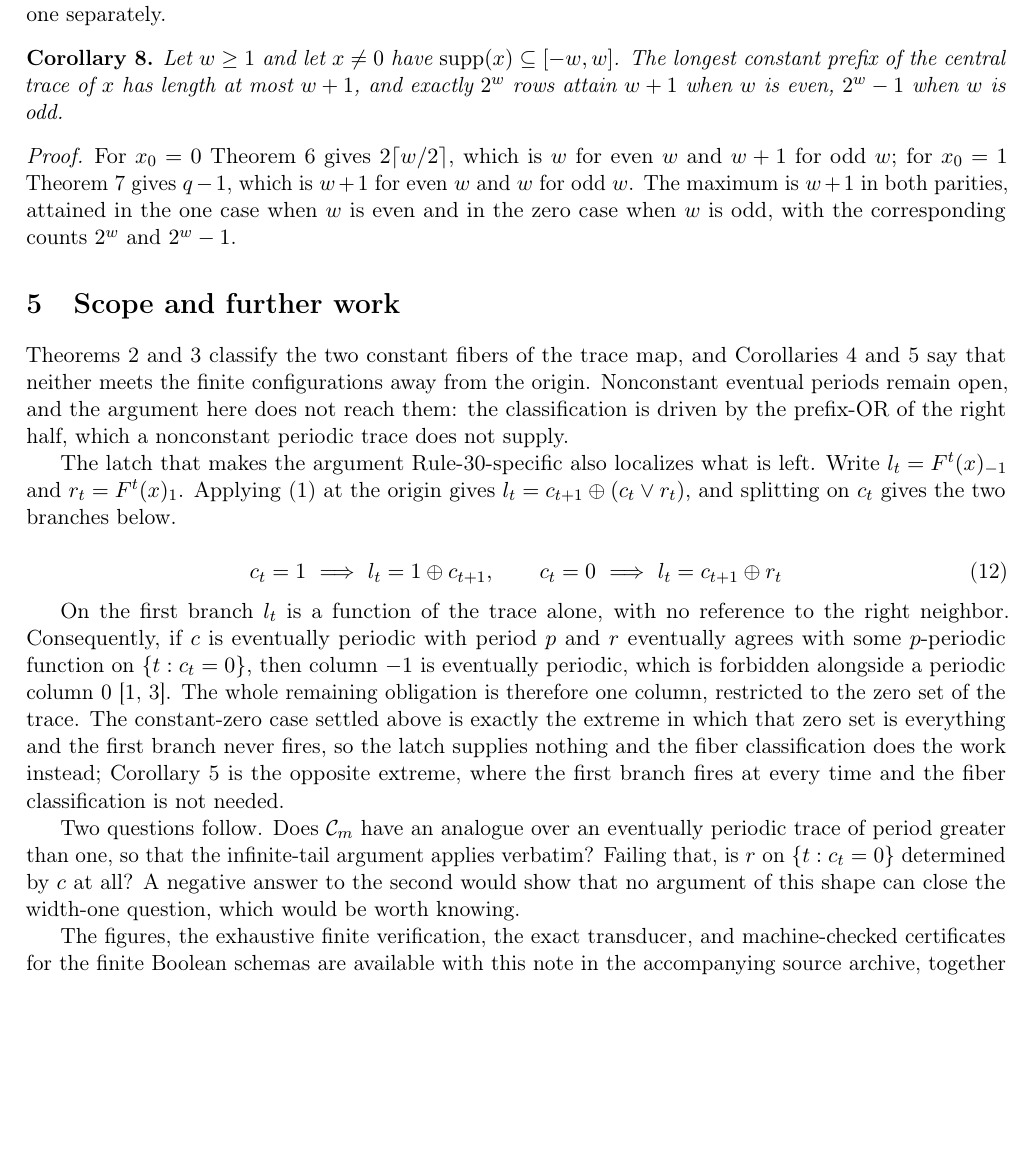
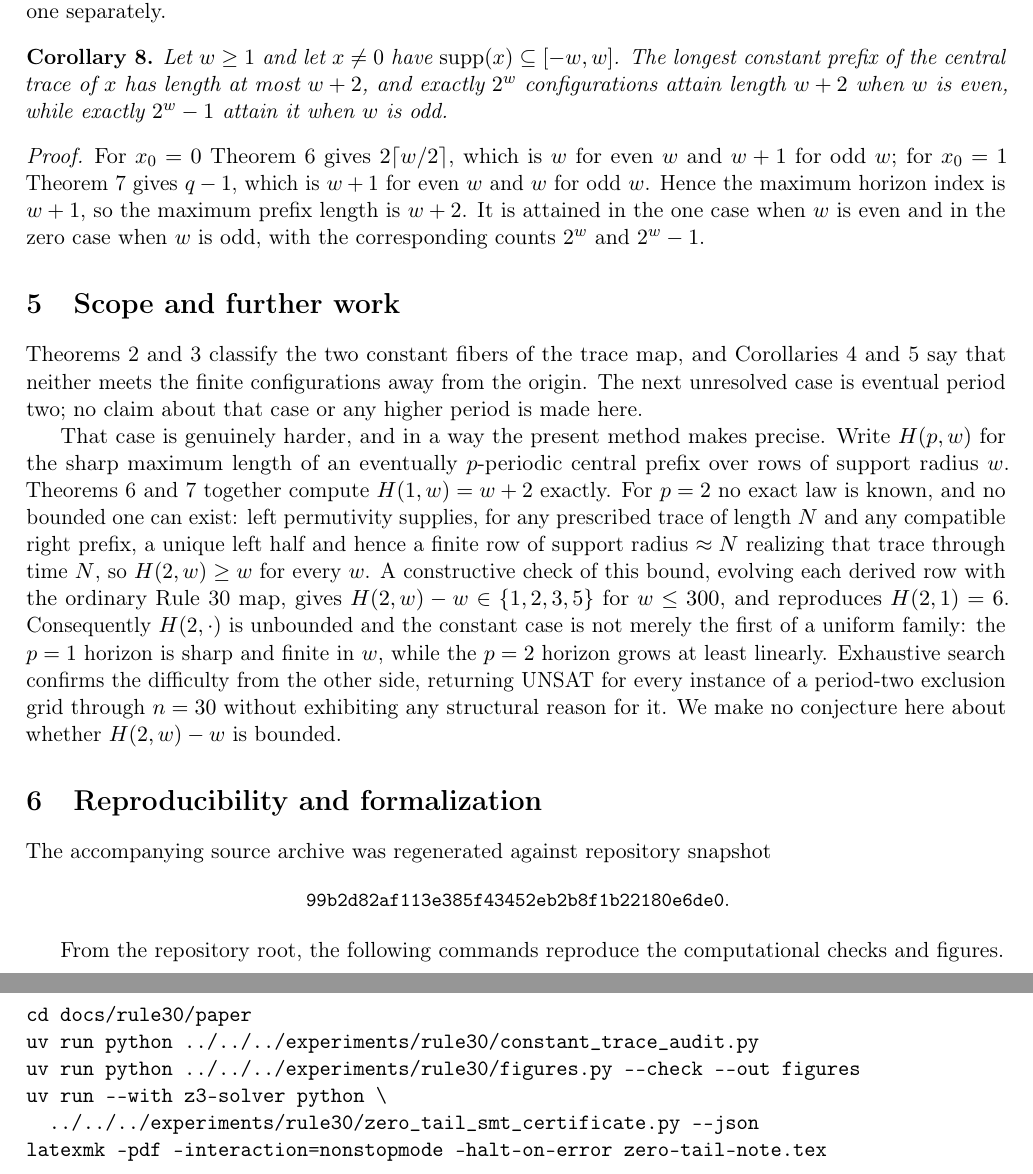
Before and after one commit to dcondrey/rule30, a LaTeX paper (docs/rule30/paper/zero-tail-note.tex): part of page 5 of 6 before the commit and two parts of pages 5 and 6 of 7 after it, the two joined at a grey line, cut so that both start at the same text, the shorter picture padded with empty space. Compiled offline with pdfLaTeX.

Commit message:
paper: note the p=1/p=2 horizon asymmetry in Scope; carries pending Sep-2 revisions

```diff
--- a/docs/rule30/paper/zero-tail-note.tex
+++ b/docs/rule30/paper/zero-tail-note.tex
@@ -47,7 +47,7 @@
 
 \title{\vspace{-2.2em}Finite Configurations Cannot Generate a Constant Trace in Rule 30}
 \author{David Lee Condrey\\WritersLogic, Inc.\\\texttt{david@writerslogic.com}}
-\date{August 2026\vspace{-1.5em}}
+\date{September 2026\vspace{-1.5em}}
 
 \renewenvironment{abstract}{\small\quotation}{\endquotation}
 
@@ -386,16 +398,17 @@ parity that splits each one separately.
 
 \begin{corollary}\label{cor:bothhorizon}
 Let $w\geq1$ and let $x\neq0$ have $\supp(x)\subseteq[-w,w]$.  The longest
-constant prefix of the central trace of $x$ has length at most $w+1$, and
-exactly $2^w$ rows attain $w+1$ when $w$ is even, $2^w-1$ when $w$ is odd.
+constant prefix of the central trace of $x$ has length at most $w+2$, and
+exactly $2^w$ configurations attain length $w+2$ when $w$ is even, while
+exactly $2^w-1$ attain it when $w$ is odd.
 \end{corollary}
 \begin{proof}
 For $x_0=0$ Theorem~\ref{thm:horizon} gives $2\lceil w/2\rceil$, which is $w$
 for even $w$ and $w+1$ for odd $w$; for $x_0=1$
 Theorem~\ref{thm:onehorizon} gives $q-1$, which is $w+1$ for even $w$ and $w$
-for odd $w$.  The maximum is $w+1$ in both parities, attained in the one case
-when $w$ is even and in the zero case when $w$ is odd, with the corresponding
-counts $2^w$ and $2^w-1$.
+for odd $w$.  Hence the maximum horizon index is $w+1$, so the maximum prefix
+length is $w+2$.  It is attained in the one case when $w$ is even and in the
+zero case when $w$ is odd, with the corresponding counts $2^w$ and $2^w-1$.
 \end{proof}
 
 
@@ -404,42 +417,45 @@ counts $2^w$ and $2^w-1$.
 Theorems~\ref{thm:fiber} and~\ref{thm:onefiber} classify the two constant
 fibers of the trace map, and Corollaries~\ref{cor:finite}
 and~\ref{cor:constant} say that neither meets the finite configurations away
-from the origin.  Nonconstant eventual periods remain
-open, and the argument here does not reach them: the classification is driven
-by the prefix-OR of the right half, which a nonconstant periodic trace does not
-supply.
+from the origin.  The next unresolved case is eventual period two; no claim
+about that case or any higher period is made here.
 
-The latch that makes the argument Rule-30-specific also localizes what is
-left.  Write $l_t=F^t(x)_{-1}$ and $r_t=F^t(x)_1$.  Applying \eqref{eq:rule30}
-at the origin gives $l_t=c_{t+1}\oplus(c_t\lor r_t)$, and splitting on $c_t$
-gives the two branches below.
+That case is genuinely harder, and in a way the present method makes precise.
+Write $H(p,w)$ for the sharp maximum length of an eventually $p$-periodic
+central prefix over rows of support radius $w$.  Theorems~\ref{thm:horizon}
+and~\ref{thm:onehorizon} together compute $H(1,w)=w+2$ exactly.  For $p=2$ no exact law is known, and no bounded
+one can exist: left permutivity supplies, for any prescribed trace of length
+$N$ and any compatible right prefix, a unique left half and hence a finite row
+of support radius $\approx N$ realizing that trace through time $N$, so
+$H(2,w)\ge w$ for every $w$.  A constructive check of this bound, evolving each
+derived row with the ordinary Rule 30 map, gives $H(2,w)-w\in\{1,2,3,5\}$ for
+$w\le 300$, and reproduces $H(2,1)=6$.  Consequently $H(2,\cdot)$ is unbounded
+and the constant case is not merely the first of a uniform family: the
+$p=1$ horizon is sharp and finite in $w$, while the $p=2$ horizon grows at
+least linearly.  Exhaustive search confirms the difficulty from the other side,
+returning UNSAT for every instance of a period-two exclusion grid through
+$n=30$ without exhibiting any structural reason for it.  We make no conjecture
+here about whether $H(2,w)-w$ is bounded.
 
-\begin{equation}\label{eq:latch}
- c_t=1\ \Longrightarrow\ l_t=1\oplus c_{t+1},
- \qquad
- c_t=0\ \Longrightarrow\ l_t=c_{t+1}\oplus r_t
-\end{equation}
+\section{Reproducibility and formalization}\label{sec:repro}
 
-On the first branch $l_t$ is a function of the trace alone, with no reference
-to the right neighbor.  Consequently, if $c$ is eventually periodic with period
-$p$ and $r$ eventually agrees with some $p$-periodic function on
-$\{t:c_t=0\}$, then column $-1$ is eventually periodic, which is forbidden
-alongside a periodic column $0$ \cite{jen,kopra}.  The whole remaining
-obligation is therefore one column, restricted to the zero set of the trace.
-The constant-zero case settled above is exactly the extreme in which that zero
-set is everything and the first branch never fires, so the latch supplies
-nothing and the fiber classification does the work instead;
-Corollary~\ref{cor:constant} is the opposite extreme, where the first branch
-fires at every time and the fiber classification is not needed.
+The accompanying source archive was regenerated against repository snapshot
 
-Two questions follow.  Does $\mathcal C_m$ have an analogue over an eventually
-periodic trace of period greater than one, so that the infinite-tail argument
-applies verbatim?  Failing that, is $r$ on $\{t:c_t=0\}$ determined by $c$ at
-all?  A negative answer to the second would show that no argument of this shape
-can close the width-one question, which would be worth knowing.
+\begin{center}
+\small\texttt{99b2d82af113e385f43452eb2b8f1b22180e6de0}.
+\end{center}
 
-The figures, the exhaustive finite verification, the exact transducer, and
-machine-checked certificates for the finite Boolean schemas are available with
-this note in the accompanying source archive, together with a partial Lean~4
-formalization of the inductive core; every cell in Figures~\ref{fig:panels}
-and~\ref{fig:horizon} is computed from \eqref{eq:rule30}.
+From the repository root, the following commands reproduce the computational
+checks and figures.
+
+\begin{verbatim}
+cd docs/rule30/paper
+uv run python ../../../experiments/rule30/constant_trace_audit.py
+uv run python ../../../experiments/rule30/figures.py --check --out figures
+uv run --with z3-solver python \
+  ../../../experiments/rule30/zero_tail_smt_certificate.py --json
+latexmk -pdf -interaction=nonstopmode -halt-on-error zero-tail-note.tex
+\end{verbatim}
+
+\pagebreak
+The exhaustive audit must end with \texttt{FAILURES: none}.  For
```
Also changed, not shown: docs/rule30/paper/zero-tail-note.tex (94 more changed lines).
